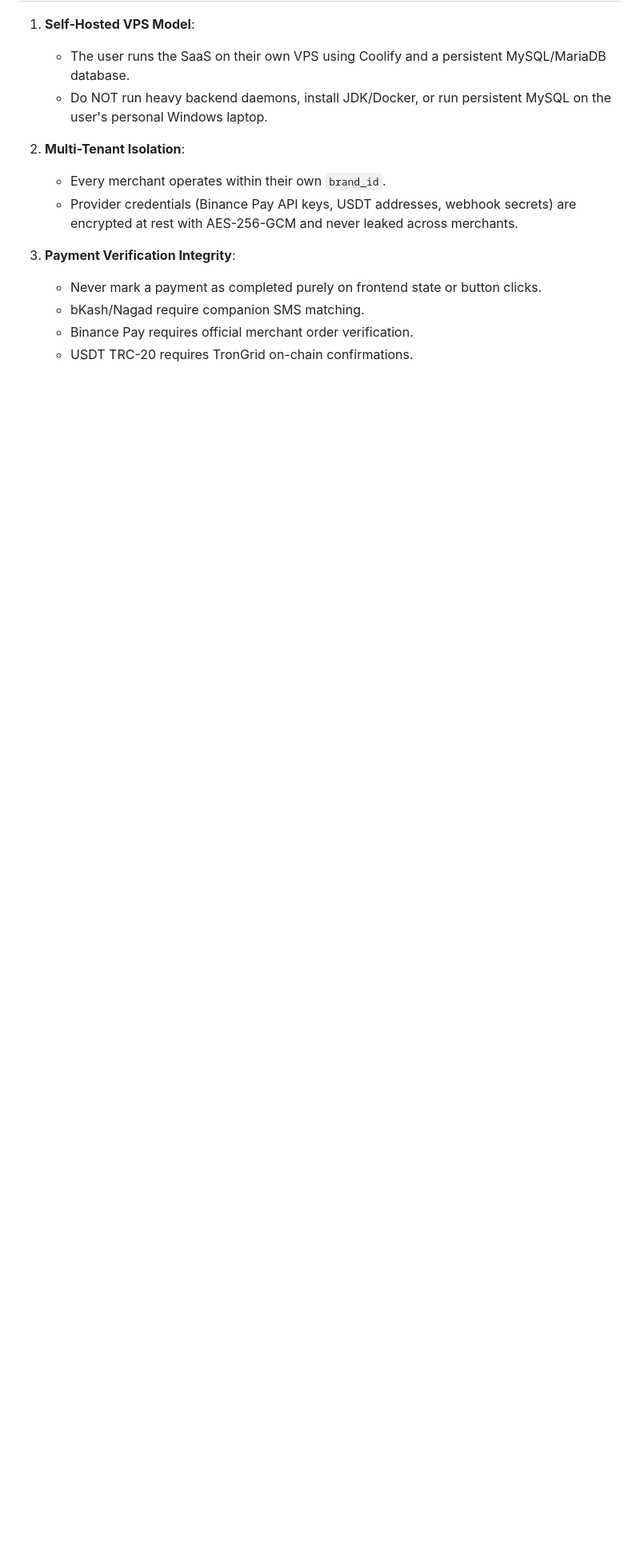
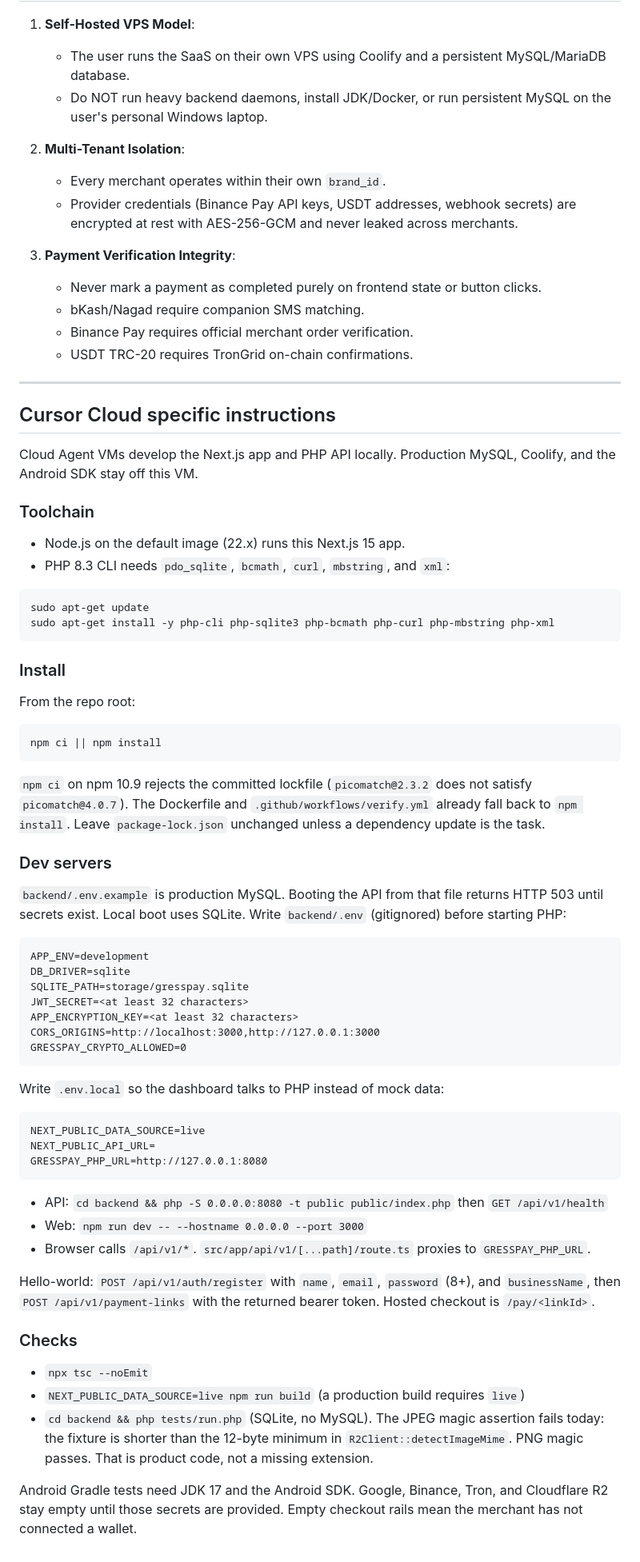
Before and after one commit to extshefat/GressPay, a Markdown page: AGENTS.md, the part around the change. Shown at 80% size. Drawn GitHub-style; blank space fills up the shorter version.

Commit message:
docs: document Cloud Agent local PHP and Next.js setup
Record how to boot the SQLite API and live Next.js dashboard on a Cloud Agent VM, including the npm ci lockfile fallback and the existing PHP JPEG assertion.

Co-authored-by: EXT SHEFAT <extshefat@users.noreply.github.com>

````diff
--- a/AGENTS.md
+++ b/AGENTS.md
@@ -74,3 +74,65 @@ push.bat "feat: <message>"
    - bKash/Nagad require companion SMS matching.
    - Binance Pay requires official merchant order verification.
    - USDT TRC-20 requires TronGrid on-chain confirmations.
+
+---
+
+## Cursor Cloud specific instructions
+
+Cloud Agent VMs develop the Next.js app and PHP API locally. Production MySQL, Coolify, and the Android SDK stay off this VM.
+
+### Toolchain
+
+- Node.js on the default image (22.x) runs this Next.js 15 app.
+- PHP 8.3 CLI needs `pdo_sqlite`, `bcmath`, `curl`, `mbstring`, and `xml`:
+
+```bash
+sudo apt-get update
+sudo apt-get install -y php-cli php-sqlite3 php-bcmath php-curl php-mbstring php-xml
+```
+
+### Install
+
+From the repo root:
+
+```bash
+npm ci || npm install
+```
+
+`npm ci` on npm 10.9 rejects the committed lockfile (`picomatch@2.3.2` does not satisfy `picomatch@4.0.7`). The Dockerfile and `.github/workflows/verify.yml` already fall back to `npm install`. Leave `package-lock.json` unchanged unless a dependency update is the task.
+
+### Dev servers
+
+`backend/.env.example` is production MySQL. Booting the API from that file returns HTTP 503 until secrets exist. Local boot uses SQLite. Write `backend/.env` (gitignored) before starting PHP:
+
+```
+APP_ENV=development
+DB_DRIVER=sqlite
+SQLITE_PATH=storage/gresspay.sqlite
+JWT_SECRET=<at least 32 characters>
+APP_ENCRYPTION_KEY=<at least 32 characters>
+CORS_ORIGINS=http://localhost:3000,http://127.0.0.1:3000
+GRESSPAY_CRYPTO_ALLOWED=0
+```
+
+Write `.env.local` so the dashboard talks to PHP instead of mock data:
+
+```
+NEXT_PUBLIC_DATA_SOURCE=live
+NEXT_PUBLIC_API_URL=
+GRESSPAY_PHP_URL=http://127.0.0.1:8080
+```
+
+- API: `cd backend && php -S 0.0.0.0:8080 -t public public/index.php` then `GET /api/v1/health`
+- Web: `npm run dev -- --hostname 0.0.0.0 --port 3000`
+- Browser calls `/api/v1/*`. `src/app/api/v1/[...path]/route.ts` proxies to `GRESSPAY_PHP_URL`.
+
+Hello-world: `POST /api/v1/auth/register` with `name`, `email`, `password` (8+), and `businessName`, then `POST /api/v1/payment-links` with the returned bearer token. Hosted checkout is `/pay/<linkId>`.
+
+### Checks
+
+- `npx tsc --noEmit`
+- `NEXT_PUBLIC_DATA_SOURCE=live npm run build` (a production build requires `live`)
+- `cd backend && php tests/run.php` (SQLite, no MySQL). The JPEG magic assertion fails today: the fixture is shorter than the 12-byte minimum in `R2Client::detectImageMime`. PNG magic passes. That is product code, not a missing extension.
+
+Android Gradle tests need JDK 17 and the Android SDK. Google, Binance, Tron, and Cloudflare R2 stay empty until those secrets are provided. Empty checkout rails mean the merchant has not connected a wallet.
````
